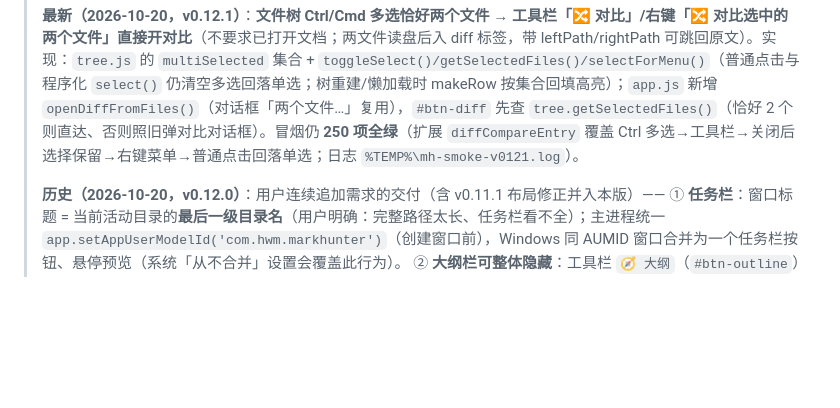
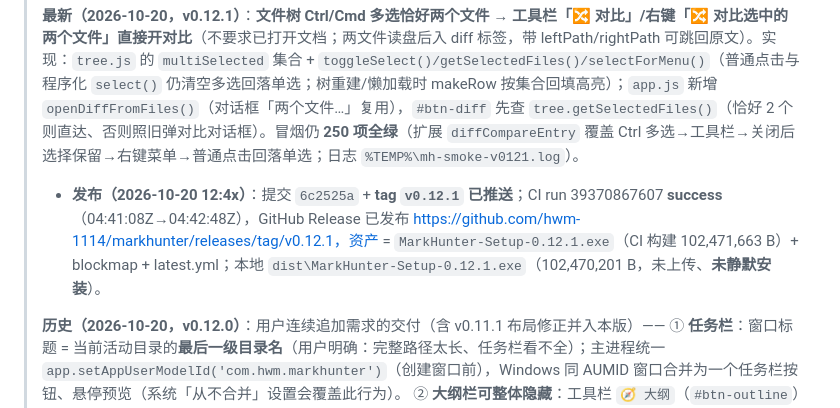
Before and after one commit to hwm-1114/markhunter, a Markdown page: docs/交接-会话纪要.md, the part around the change. Drawn GitHub-style; blank space fills up the shorter version.

```diff
--- a/docs/交接-会话纪要.md
+++ b/docs/交接-会话纪要.md
@@ -3,6 +3,7 @@
 > 用途：上下文压缩后的续接锚点。只记事实与可执行结论；**0.5.0 的验收与顺延清单以 `docs/开发计划-多视图与体验流畅度-0.5.0.md` §12 为准**，0.4.0 大文件线的执行清单见该计划 §12。
 >
 > **最新（2026-10-20，v0.12.1）**：**文件树 Ctrl/Cmd 多选恰好两个文件 → 工具栏「🔀 对比」/右键「🔀 对比选中的两个文件」直接开对比**（不要求已打开文档；两文件读盘后入 diff 标签，带 leftPath/rightPath 可跳回原文）。实现：`tree.js` 的 `multiSelected` 集合 + `toggleSelect()/getSelectedFiles()/selectForMenu()`（普通点击与程序化 `select()` 仍清空多选回落单选；树重建/懒加载时 makeRow 按集合回填高亮）；`app.js` 新增 `openDiffFromFiles()`（对话框「两个文件…」复用），`#btn-diff` 先查 `tree.getSelectedFiles()`（恰好 2 个则直达、否则照旧弹对比对话框）。冒烟仍 **250 项全绿**（扩展 `diffCompareEntry` 覆盖 Ctrl 多选→工具栏→关闭后选择保留→右键菜单→普通点击回落单选；日志 `%TEMP%\mh-smoke-v0121.log`）。
+> - **发布（2026-10-20 12:4x）**：提交 `6c2525a` + **tag `v0.12.1` 已推送**；CI run 39370867607 **success**（04:41:08Z→04:42:48Z），GitHub Release 已发布 https://github.com/hwm-1114/markhunter/releases/tag/v0.12.1，资产 = `MarkHunter-Setup-0.12.1.exe`（CI 构建 102,471,663 B）+ blockmap + latest.yml；本地 `dist\MarkHunter-Setup-0.12.1.exe`（102,470,201 B，未上传、**未静默安装**）。
 >
 > **历史（2026-10-20，v0.12.0）**：用户连续追加需求的交付（含 v0.11.1 布局修正并入本版）——
 > ① **任务栏**：窗口标题 = 当前活动目录的**最后一级目录名**（用户明确：完整路径太长、任务栏看不全）；主进程统一 `app.setAppUserModelId('com.hwm.markhunter')`（创建窗口前），Windows 同 AUMID 窗口合并为一个任务栏按钮、悬停预览（系统「从不合并」设置会覆盖此行为）。
```
Also changed, not shown: CHANGELOG.md (+5 -0 lines).
